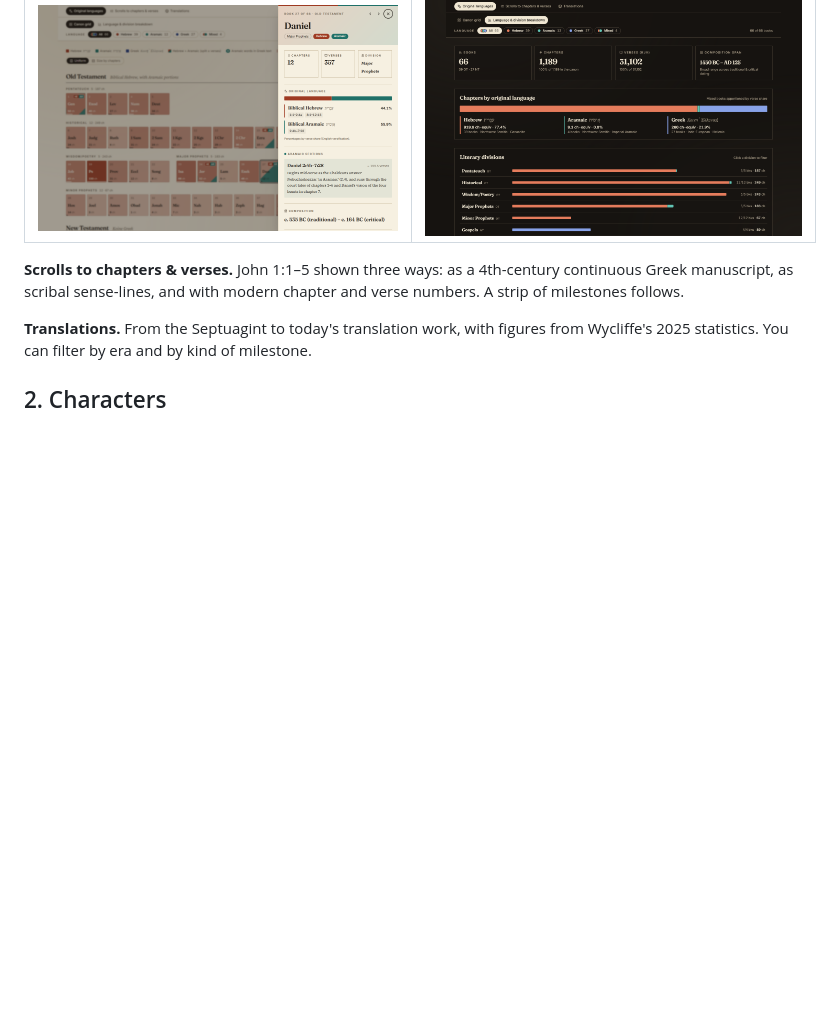
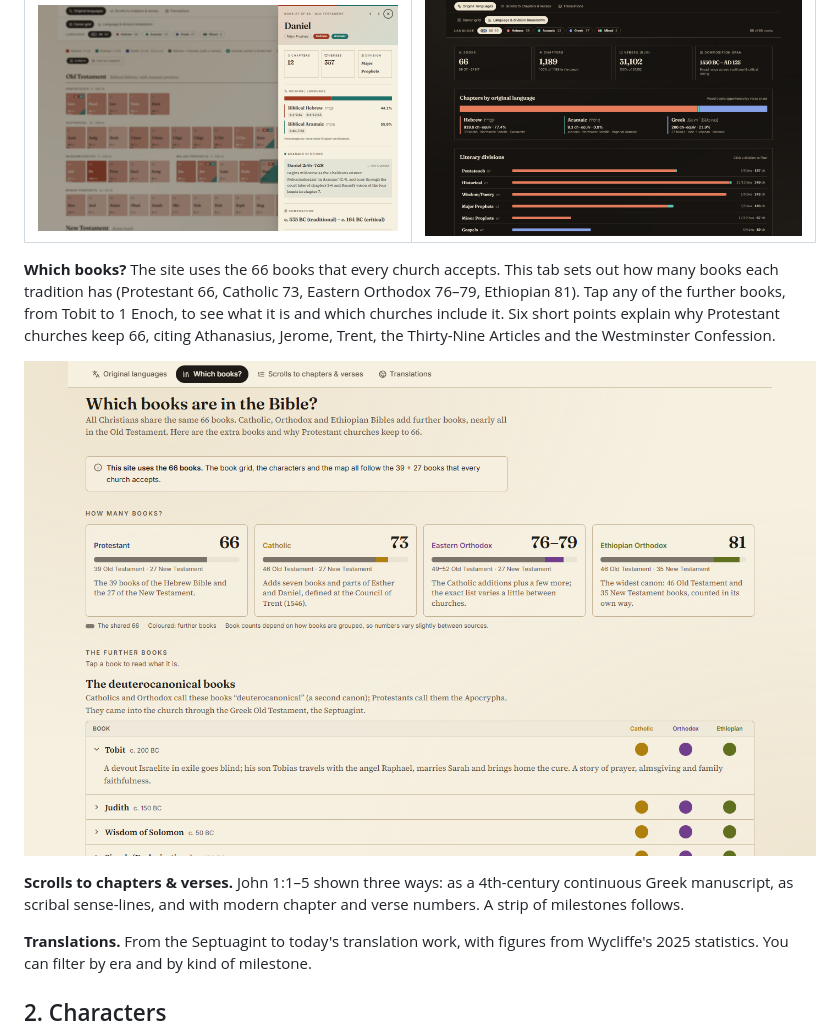
Before and after one commit to work-kelv/the-canon-ball, a Markdown page: README.md, the part around the change. Rendered like a GitHub page; pictures changed too: docs/screenshots/languages-canon.png (added); blank space fills up the shorter version.

Commit message:
The Bible: "Which books?" tab on the other canons and why Protestants keep 66
Co-Authored-By: Claude Opus 5.5 <noreply@anthropic.com>

```diff
--- a/README.md
+++ b/README.md
@@ -36,6 +36,10 @@ The Bible page follows the text in the order things happened, in three tabs (eac
 | Book detail (Daniel) | Breakdown in dark mode |
 |---|---|
 | ![Daniel's language detail](docs/screenshots/languages-drawer.png) | ![Breakdown in dark mode](docs/screenshots/languages-breakdown-dark.png) |
+
+**Which books?** The site uses the 66 books that every church accepts. This tab sets out how many books each tradition has (Protestant 66, Catholic 73, Eastern Orthodox 76–79, Ethiopian 81). Tap any of the further books, from Tobit to 1 Enoch, to see what it is and which churches include it. Six short points explain why Protestant churches keep 66, citing Athanasius, Jerome, Trent, the Thirty-Nine Articles and the Westminster Confession.
+
+![Which books?](docs/screenshots/languages-canon.png)
 
 **Scrolls to chapters & verses.** John 1:1–5 shown three ways: as a 4th-century continuous Greek manuscript, as scribal sense-lines, and with modern chapter and verse numbers. A strip of milestones follows.
 
```
Also changed, not shown: 6 other files.
